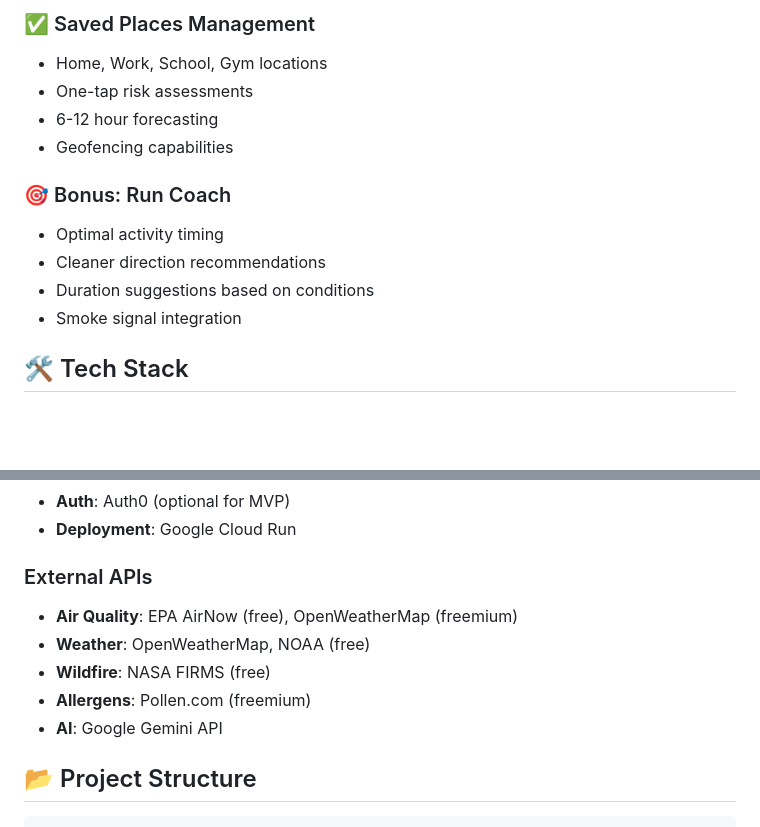
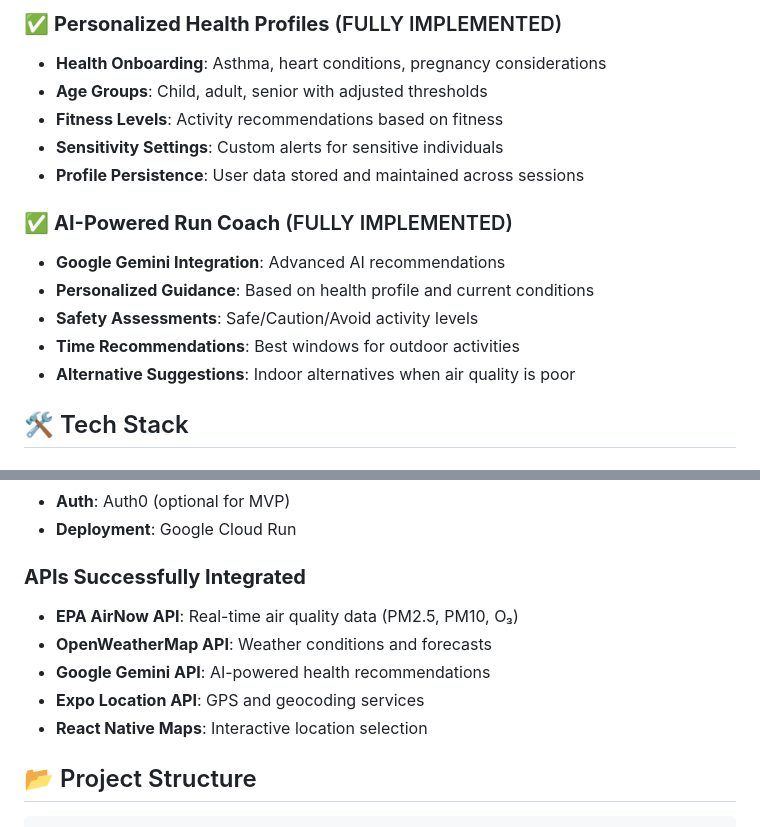
Before and after one commit to Poudel-Sanskriti/AirWise, a Markdown page: README.md, 2 parts joined by grey strips. Rendered like a GitHub page; blank space fills up the shorter version.

```diff
--- a/README.md
+++ b/README.md
@@ -77,15 +76,17 @@ npm start
 
-### ✅ Saved Places Management
-- Home, Work, School, Gym locations
-- One-tap risk assessments
-- 6-12 hour forecasting
-- Geofencing capabilities
+### ✅ **Personalized Health Profiles** (FULLY IMPLEMENTED)
+- **Health Onboarding**: Asthma, heart conditions, pregnancy considerations
+- **Age Groups**: Child, adult, senior with adjusted thresholds
+- **Fitness Levels**: Activity recommendations based on fitness
+- **Sensitivity Settings**: Custom alerts for sensitive individuals
+- **Profile Persistence**: User data stored and maintained across sessions
 
-### 🎯 Bonus: Run Coach
-- Optimal activity timing
-- Cleaner direction recommendations
-- Duration suggestions based on conditions
-- Smoke signal integration
+### ✅ **AI-Powered Run Coach** (FULLY IMPLEMENTED)
+- **Google Gemini Integration**: Advanced AI recommendations
+- **Personalized Guidance**: Based on health profile and current conditions
+- **Safety Assessments**: Safe/Caution/Avoid activity levels
+- **Time Recommendations**: Best windows for outdoor activities
+- **Alternative Suggestions**: Indoor alternatives when air quality is poor
 
 ## 🛠 Tech Stack
 
@@ -103,12 +104,12 @@ npm start
 - **Auth**: Auth0 (optional for MVP)
 - **Deployment**: Google Cloud Run
 
-### External APIs
-- **Air Quality**: EPA AirNow (free), OpenWeatherMap (freemium)
-- **Weather**: OpenWeatherMap, NOAA (free)
-- **Wildfire**: NASA FIRMS (free)
-- **Allergens**: Pollen.com (freemium)
-- **AI**: Google Gemini API
+### **APIs Successfully Integrated**
+- **EPA AirNow API**: Real-time air quality data (PM2.5, PM10, O₃)
+- **OpenWeatherMap API**: Weather conditions and forecasts
+- **Google Gemini API**: AI-powered health recommendations
+- **Expo Location API**: GPS and geocoding services
+- **React Native Maps**: Interactive location selection
 
 ## 📂 Project Structure
 
```
Also changed, not shown: other parts of README.md (+80 -74 lines).
